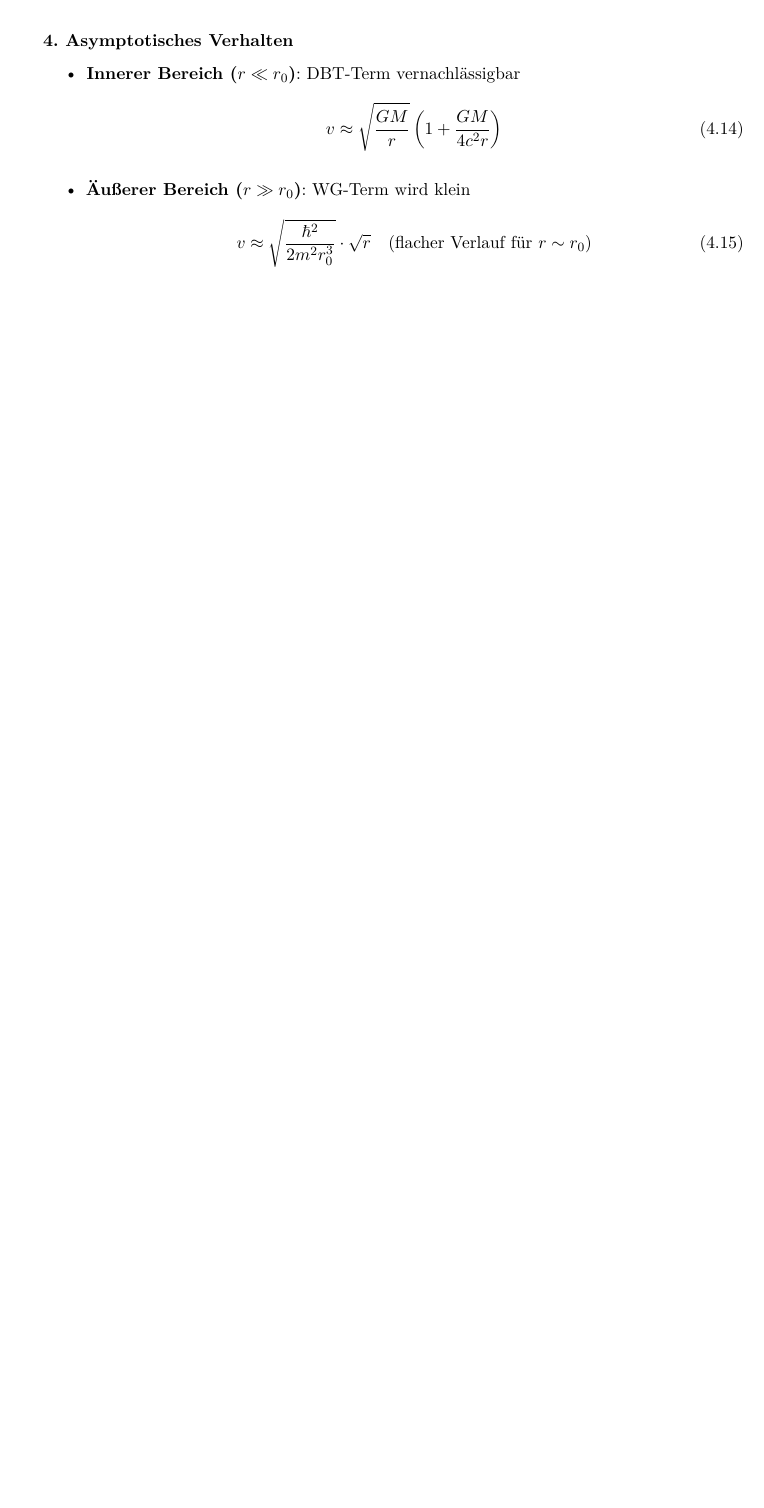
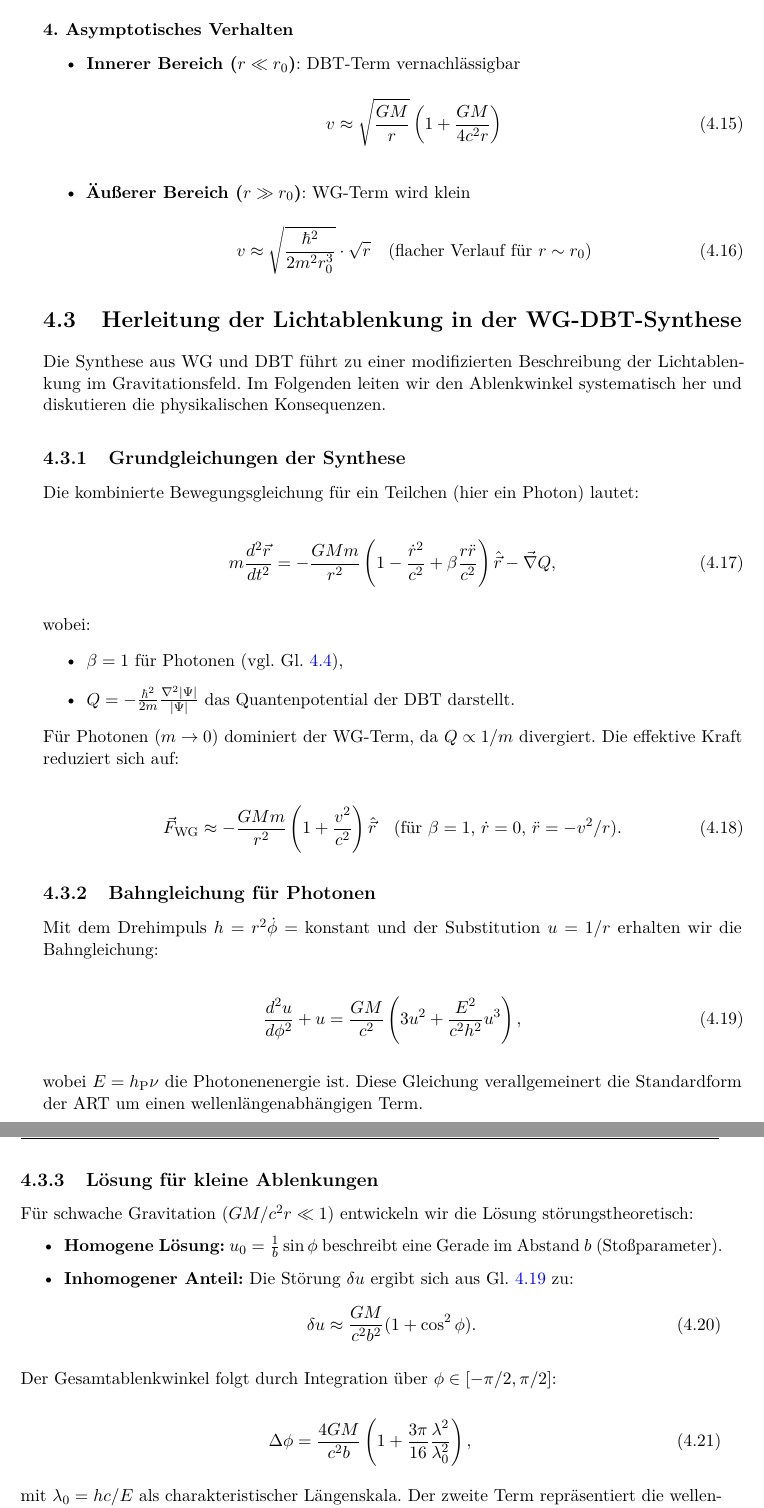
Before and after one commit to deppenkaiser/webersim, a LaTeX book (doc/latex/wdb.tex, which reads doc/latex/dbt/dbt.tex): part of page 31 of 41 before the commit and two parts of pages 33 and 34 of 43 after it, the two joined at a grey line, cut so that both start at the same text, the shorter picture padded with empty space. Compiled offline with pdfLaTeX.

Commit message:
ADD Dokumentation

```diff
--- a/doc/latex/dbt/dbt.tex
+++ b/doc/latex/dbt/dbt.tex
@@ -164,3 +165,58 @@ v \approx \sqrt{\frac{GM}{r}} \left(1 + \frac{GM}{4c^2r}\right)
 v \approx \sqrt{\frac{\hbar^2}{2m^2 r_0^3}} \cdot \sqrt{r} \quad \text{(flacher Verlauf für $r \sim r_0$)}
 \end{equation}
 \end{itemize}
+
+\section{Herleitung der Lichtablenkung in der WG-DBT-Synthese}
+\label{sec:lichtablenkung}
+
+Die Synthese aus \gls{wg} und \gls{dbt} führt zu einer modifizierten Beschreibung der Lichtablenkung im Gravitationsfeld. Im Folgenden leiten wir den Ablenkwinkel systematisch her
+und diskutieren die physikalischen Konsequenzen.
+
+\subsection{Grundgleichungen der Synthese}
+Die kombinierte Bewegungsgleichung für ein Teilchen (hier ein Photon) lautet:
+
+\begin{equation}
+m \frac{d^2 \vec{r}}{dt^2} = -\frac{GMm}{r^2} \left(1 - \frac{\dot{r}^2}{c^2} + \beta \frac{r \ddot{r}}{c^2}\right) \hat{\vec{r}} - \vec{\nabla} Q,
+\end{equation}
+
+wobei:
+\begin{itemize}
+\item $\beta = 1$ für Photonen (vgl. Gl. \ref{eq:wg-dbt}),
+\item $Q = -\frac{\hbar^2}{2m} \frac{\nabla^2 |\Psi|}{|\Psi|}$ das Quantenpotential der DBT darstellt.
+\end{itemize}
+
+Für Photonen ($m \to 0$) dominiert der WG-Term, da $Q \propto 1/m$ divergiert. Die effektive Kraft reduziert sich auf:
+
+\begin{equation}
+\vec{F}_{\text{WG}} \approx -\frac{GMm}{r^2} \left(1 + \frac{v^2}{c^2}\right) \hat{\vec{r}} \quad \text{(für $\beta = 1$, $\dot{r} = 0$, $\ddot{r} = -v^2/r$)}.
+\end{equation}
+
+\subsection{Bahngleichung für Photonen}
+Mit dem Drehimpuls $h = r^2 \dot{\phi} = \text{konstant}$ und der Substitution $u = 1/r$ erhalten wir die Bahngleichung:
+
+\begin{equation}
+\frac{d^2 u}{d\phi^2} + u = \frac{GM}{c^2} \left(3u^2 + \frac{E^2}{c^2 h^2} u^3\right),
+\label{eq:bahngleichung}
+\end{equation}
+
+wobei $E = h_{\text{P}} \nu$ die Photonenenergie ist. Diese Gleichung verallgemeinert die Standardform der ART um einen wellenlängenabhängigen Term.
+
+\subsection{Lösung für kleine Ablenkungen}
+Für schwache Gravitation ($GM/c^2 r \ll 1$) entwickeln wir die Lösung störungstheoretisch:
+
+\begin{itemize}
+\item \textbf{Homogene Lösung:} $u_0 = \frac{1}{b} \sin \phi$ beschreibt eine Gerade im Abstand $b$ (Stoßparameter).
+\item \textbf{Inhomogener Anteil:} Die Störung $\delta u$ ergibt sich aus Gl.~\ref{eq:bahngleichung} zu:
+\begin{equation}
+\delta u \approx \frac{GM}{c^2 b^2} (1 + \cos^2 \phi).
+\end{equation}
+\end{itemize}
+
+Der Gesamtablenkwinkel folgt durch Integration über $\phi \in [-\pi/2, \pi/2]$:
+
+\begin{equation}
+\Delta \phi = \frac{4GM}{c^2 b} \left(1 + \frac{3\pi}{16} \frac{\lambda^2}{\lambda_0^2}\right),
+\label{eq:ablenkwinkel}
+\end{equation}
+
+mit $\lambda_0 = hc/E$ als charakteristischer Längenskala. Der zweite Term repräsentiert die wellenlängenabhängige Korrektur der WG-DBT-Synthese.
```
Also changed, not shown: doc/latex/dbt/dbt.tex (26 more changed lines).
